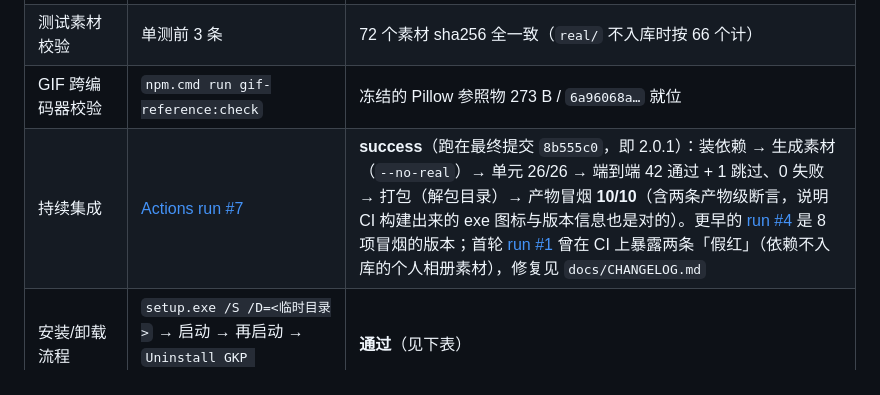
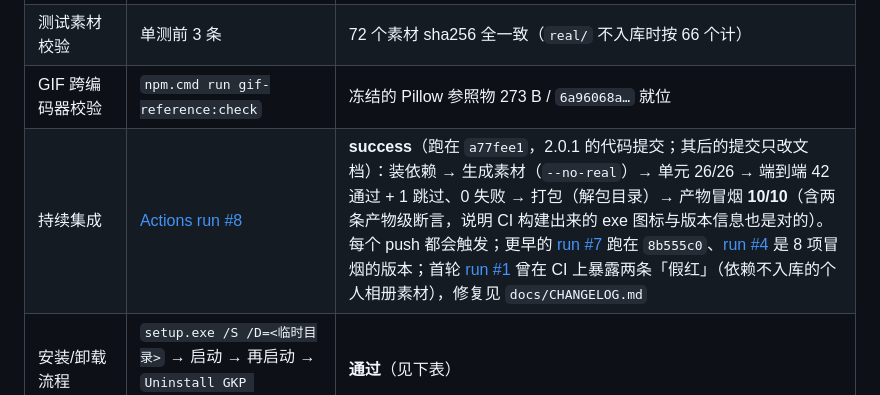
Before and after one commit to lizhuo520/gkpv-desktop, a Markdown page: docs/acceptance.md, the part around the change. GitHub-like rendering.

```diff
--- a/docs/acceptance.md
+++ b/docs/acceptance.md
@@ -130,7 +130,7 @@
 | 打包冒烟 | `npm.cmd run smoke:pack` | **10 / 10 通过**（跑 `dist/win-unpacked/GKP Viewer.exe`：内嵌图标是我们自己的、版本信息里没有 Electron 的 `GitHub, Inc.`、开窗、`app://` 源、解码出 400×300 缩略图、关窗无残留进程） |
 | 测试素材校验 | 单测前 3 条 | 72 个素材 sha256 全一致（`real/` 不入库时按 66 个计） |
 | GIF 跨编码器校验 | `npm.cmd run gif-reference:check` | 冻结的 Pillow 参照物 273 B / `6a96068a…` 就位 |
-| 持续集成 | [Actions run #7](https://github.com/lizhuo520/gkpv-desktop/actions/runs/38433410819) | **success**（跑在最终提交 `8b555c0`，即 2.0.1）：装依赖 → 生成素材（`--no-real`）→ 单元 26/26 → 端到端 42 通过 + 1 跳过、0 失败 → 打包（解包目录）→ 产物冒烟 **10/10**（含两条产物级断言，说明 CI 构建出来的 exe 图标与版本信息也是对的）。更早的 [run #4](https://github.com/lizhuo520/gkpv-desktop/actions/runs/38429878730) 是 8 项冒烟的版本；首轮 [run #1](https://github.com/lizhuo520/gkpv-desktop/actions/runs/38419823934) 曾在 CI 上暴露两条「假红」（依赖不入库的个人相册素材），修复见 `docs/CHANGELOG.md` |
+| 持续集成 | [Actions run #8](https://github.com/lizhuo520/gkpv-desktop/actions/runs/38435619404) | **success**（跑在 `a77fee1`，2.0.1 的代码提交；其后的提交只改文档）：装依赖 → 生成素材（`--no-real`）→ 单元 26/26 → 端到端 42 通过 + 1 跳过、0 失败 → 打包（解包目录）→ 产物冒烟 **10/10**（含两条产物级断言，说明 CI 构建出来的 exe 图标与版本信息也是对的）。每个 push 都会触发；更早的 [run #7](https://github.com/lizhuo520/gkpv-desktop/actions/runs/38433410819) 跑在 `8b555c0`、[run #4](https://github.com/lizhuo520/gkpv-desktop/actions/runs/38429878730) 是 8 项冒烟的版本；首轮 [run #1](https://github.com/lizhuo520/gkpv-desktop/actions/runs/38419823934) 曾在 CI 上暴露两条「假红」（依赖不入库的个人相册素材），修复见 `docs/CHANGELOG.md` |
 | 安装/卸载流程 | `setup.exe /S /D=<临时目录>` → 启动 → 再启动 → `Uninstall GKP Viewer.exe /S` | **通过**（见下表） |
 | 发布产物 | [Release v2.0.0](https://github.com/lizhuo520/gkpv-desktop/releases/tag/v2.0.0) | 两个资产已上传：`GKP.Viewer-2.0.0-setup.exe` 106.3 MB、`GKP.Viewer-2.0.0-portable.exe` 106.1 MB；tag `v2.0.0` → `539d759`。**注意**：2.0.0 的产物内嵌的是 Electron 默认图标（见 `docs/CHANGELOG.md` 的 2.0.1 条目），要用图标正确的版本请下 2.0.1 |
 | 发布产物（2.0.1） | [Release v2.0.1](https://github.com/lizhuo520/gkpv-desktop/releases/tag/v2.0.1) | `GKP.Viewer-2.0.1-setup.exe` 106.3 MB、`GKP.Viewer-2.0.1-portable.exe` 106.1 MB，两个资产 state=uploaded；tag `v2.0.1` → `8b555c0` |
```
Also changed, not shown: docs/CHANGELOG.md (+5 -1 lines).
